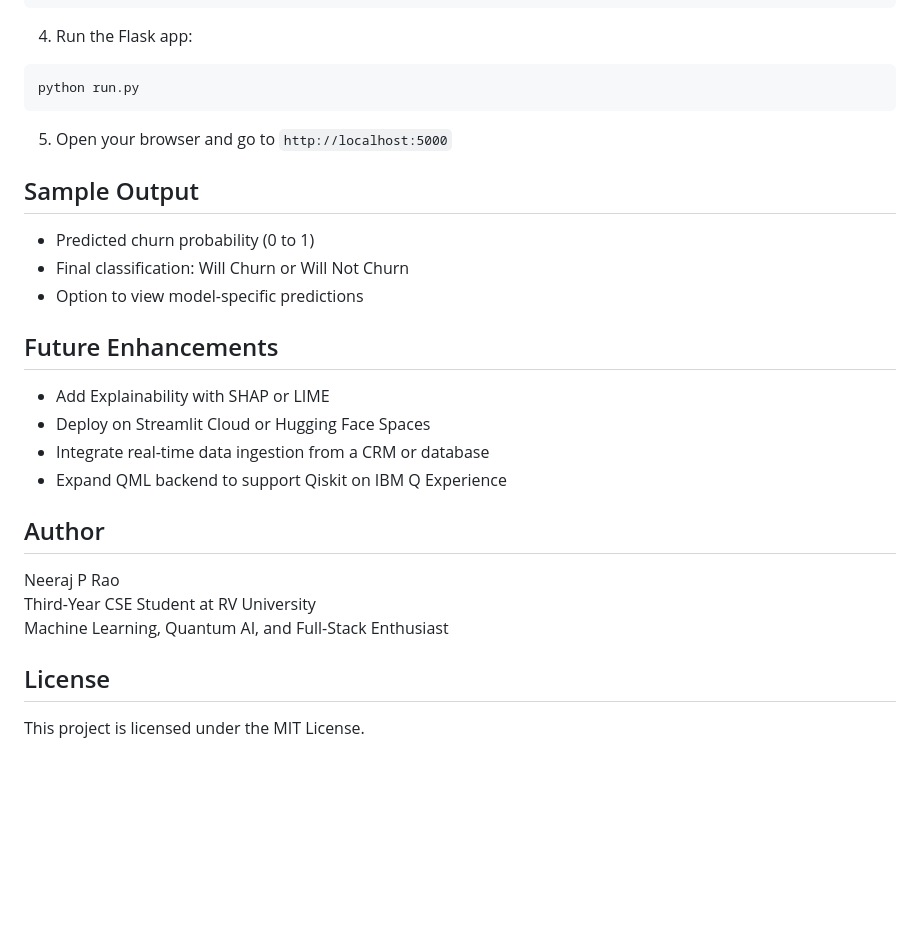
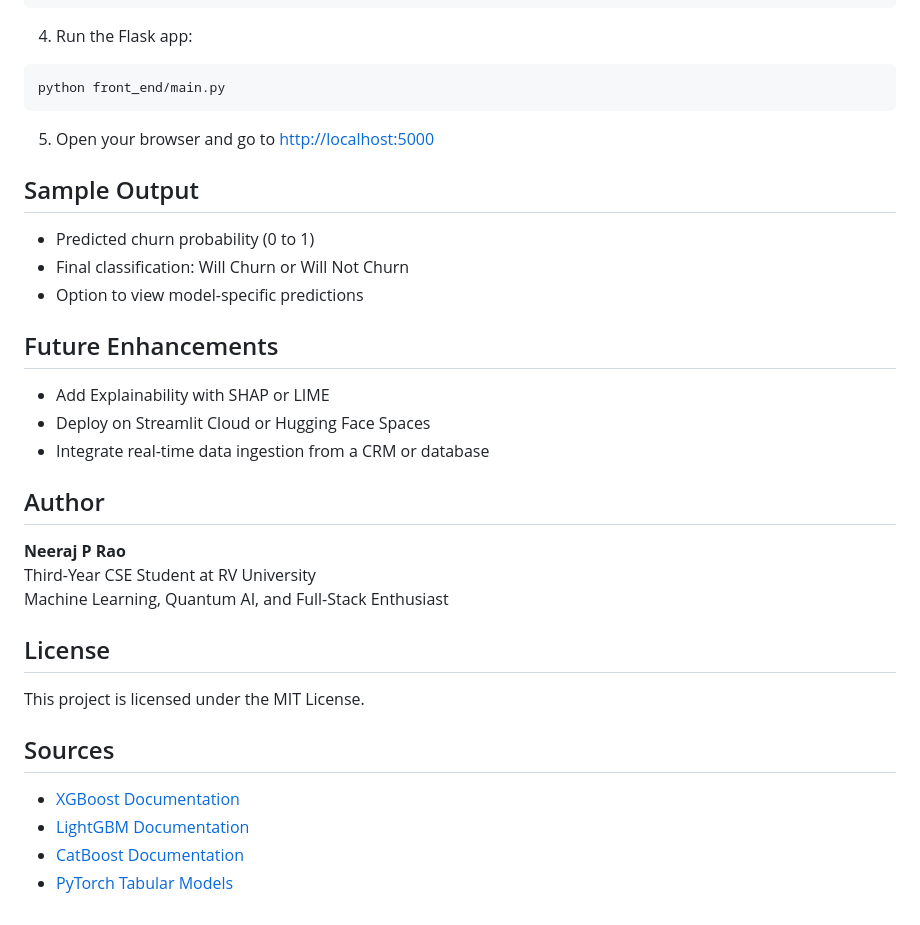
Before and after one commit to neerajprao/Churn_Prediction, a Markdown page: README.md, the part around one of its changes. Rendered like a GitHub page; blank space fills up the shorter version.

````diff
--- a/README.md
+++ b/README.md
@@ -98,10 +100,10 @@ pip install -r requirements.txt
 4. Run the Flask app:
 
 ```bash
-python run.py
+python front_end/main.py
 ```
 
-5. Open your browser and go to `http://localhost:5000`
+5. Open your browser and go to [http://localhost:5000](http://localhost:5000)
 
 ## Sample Output
 
@@ -114,14 +116,20 @@ python run.py
 - Add Explainability with SHAP or LIME
 - Deploy on Streamlit Cloud or Hugging Face Spaces
 - Integrate real-time data ingestion from a CRM or database
-- Expand QML backend to support Qiskit on IBM Q Experience
 
 ## Author
 
-Neeraj P Rao
+**Neeraj P Rao**
 Third-Year CSE Student at RV University
 Machine Learning, Quantum AI, and Full-Stack Enthusiast
 
 ## License
 
 This project is licensed under the MIT License.
+
+## Sources
+
+- [XGBoost Documentation](https://xgboost.readthedocs.io/)
+- [LightGBM Documentation](https://lightgbm.readthedocs.io/)
+- [CatBoost Documentation](https://catboost.ai/docs/)
+- [PyTorch Tabular Models](https://pytorch-tabular.readthedocs.io/)
````
Also changed, not shown: other parts of README.md (+21 -19 lines).
